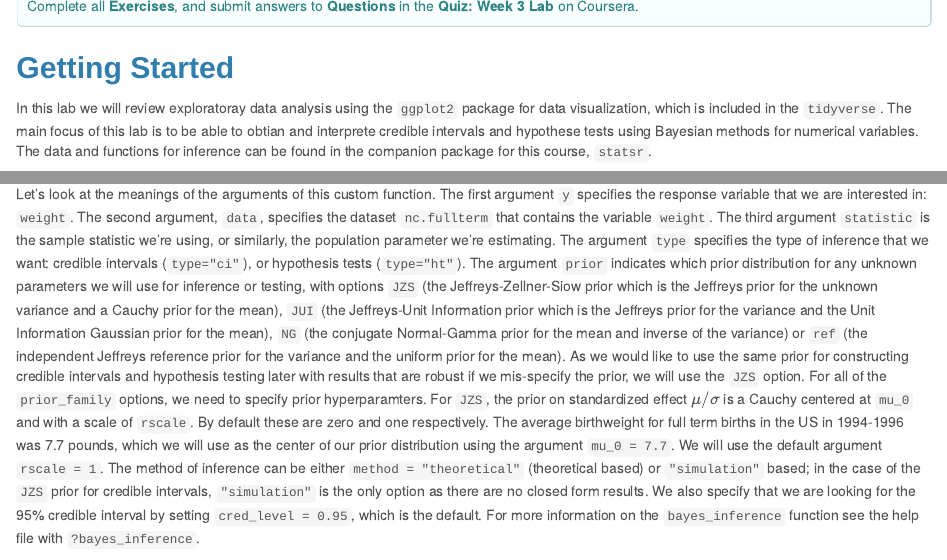
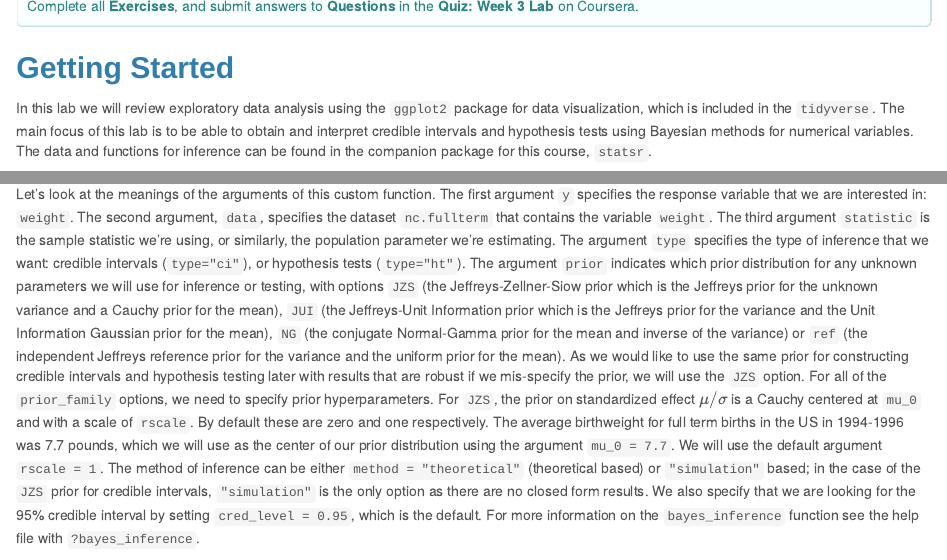
Before and after one commit to StatsWithR/labs, an R Markdown document (4.3_bayesian_inference/bayesian_inference.Rmd): the page in a window 1100 px wide, from 110 px down, and a second part further down, joined at a grey line. The pictures show the output file 4.3_bayesian_inference/bayesian_inference.html that the author committed with the source, opened offline.

Commit message:
spell check

```diff
--- a/4.3_bayesian_inference/bayesian_inference.Rmd
+++ b/4.3_bayesian_inference/bayesian_inference.Rmd
@@ -9,10 +9,10 @@ Complete all **Exercises**, and submit answers to **Questions** in the **Quiz: W
 
 ## Getting Started
 
-In this lab we will review exploratoray data analysis using the `ggplot2`
+In this lab we will review exploratory data analysis using the `ggplot2`
 package for data visualization, which is included in the `tidyverse`. The main
-focus of this lab is to be able to obtian and interprete credible intervals and
-hypothese tests using Bayesian methods for numerical variables. The data and
+focus of this lab is to be able to obtain and interpret credible intervals and
+hypothesis tests using Bayesian methods for numerical variables. The data and
 functions for inference can be found in the companion package for this course,
 `statsr`.
 
@@ -187,7 +187,7 @@ conjugate Normal-Gamma prior for the mean and inverse of the variance) or `ref`
 for the mean). As we would like to use the same prior for constructing credible
 intervals and hypothesis testing later with results that are robust if we
 mis-specify the prior, we will use the `JZS` option. For all of the
-`prior_family` options, we need to specify prior hyperparamters. For `JZS`,
+`prior_family` options, we need to specify prior hyperparameters. For `JZS`,
 the prior on standardized effect $\mu/\sigma$ is a Cauchy centered at `mu_0`
 and with a scale of `rscale`. By default these are zero and one respectively.
 The average birthweight for full term births in the US in 1994-1996 was 7.7
```
Also changed, not shown: 4.3_bayesian_inference/bayesian_inference.html, 4.3_bayesian_inference/bayesian_inference.Rmd (4 more changed lines).
